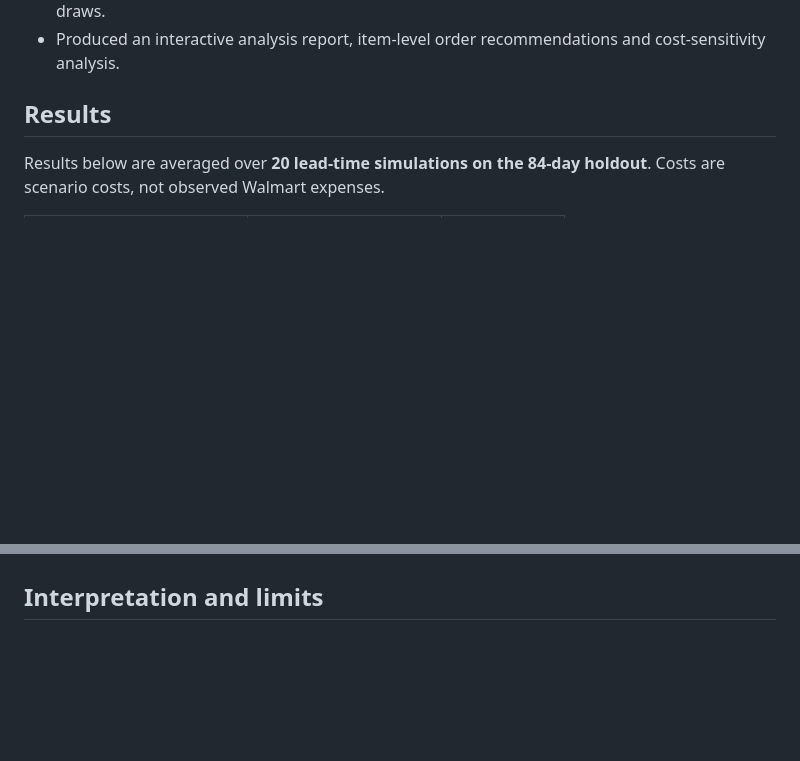
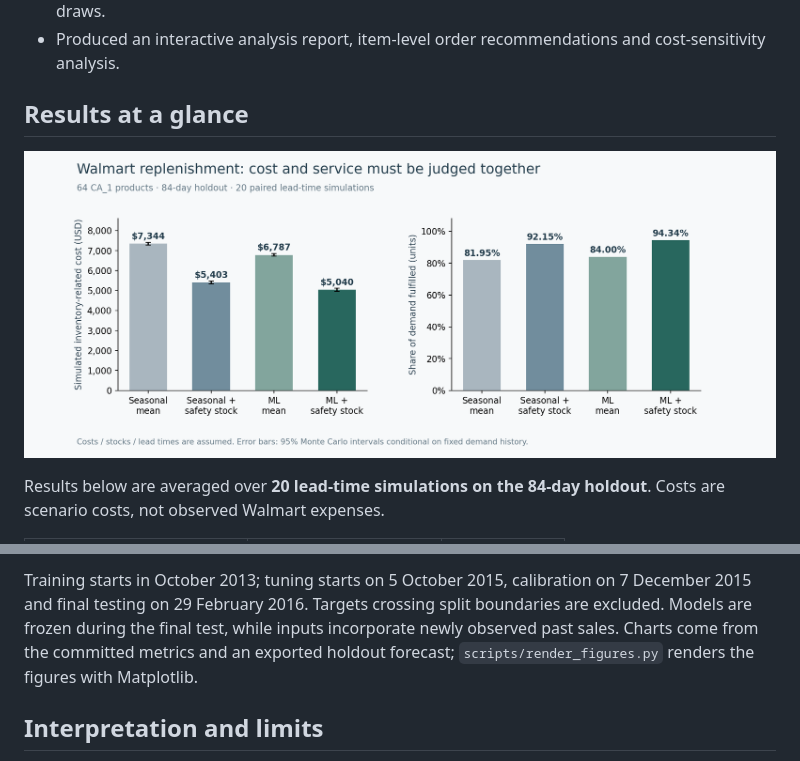
Before and after one commit to AureoEPFL/walmart-inventory-intelligence, a Markdown page: README.md, 2 parts joined by grey strips. Drawn GitHub-style; pictures changed too: docs/assets/cost-and-service.png (added); blank space fills up the shorter version.

Commit message:
Explain forecast outputs, measured results and training architecture visually

```diff
--- a/README.md
+++ b/README.md
@@ -22,7 +22,10 @@ The completed experiment covers **64 product series from the California store CA
 - Compared four replenishment policies using the same historical sales and paired supplier-delay draws.
 - Produced an interactive analysis report, item-level order recommendations and cost-sensitivity analysis.
 
-## Results
+## Results at a glance
+
+![Measured inventory cost and unit fill rate for four policies](docs/assets/cost-and-service.png)
+
 
 Results below are averaged over **20 lead-time simulations on the 84-day holdout**. Costs are scenario costs, not observed Walmart expenses.
 
@@ -42,3 +72,5 @@ At a 12-day horizon, the nominal 80% ML prediction interval covered **82.5%** of
+Training starts in October 2013; tuning starts on 5 October 2015, calibration on 7 December 2015 and final testing on 29 February 2016. Targets crossing split boundaries are excluded. Models are frozen during the final test, while inputs incorporate newly observed past sales. Charts come from the committed metrics and an exported holdout forecast; `scripts/render_figures.py` renders the figures with Matplotlib.
+
 ## Interpretation and limits
 
 These are retrospective results from one store and one held-out period, not realised savings or work commissioned by Walmart. Historical stockouts may censor observed sales. The simulation uses assumed starting stocks, capacities, costs and lead-time probabilities. Its approximate demand-distribution tails and time-dependent calibration do not provide guaranteed future stockout probabilities.
```
Also changed, not shown: other parts of README.md (+27 -0 lines), docs/assets/forecast-example.png (added), docs/assets/interval-coverage.png (added), 2 other files.
